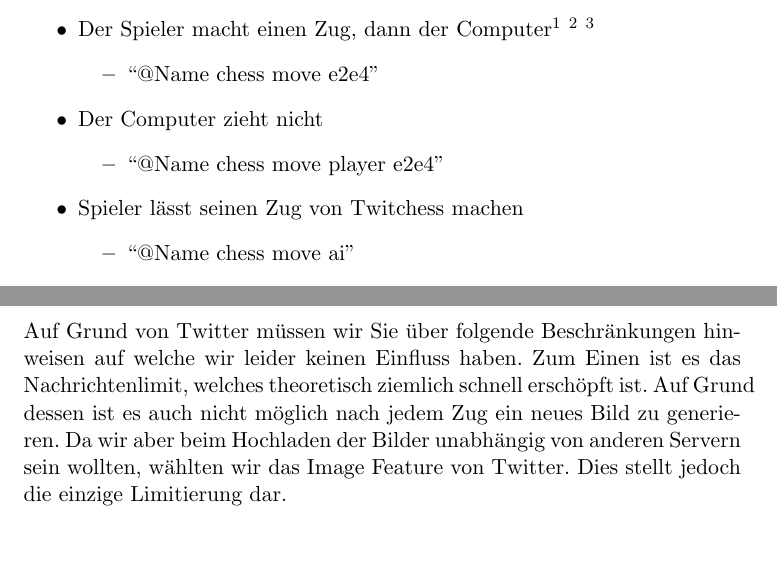
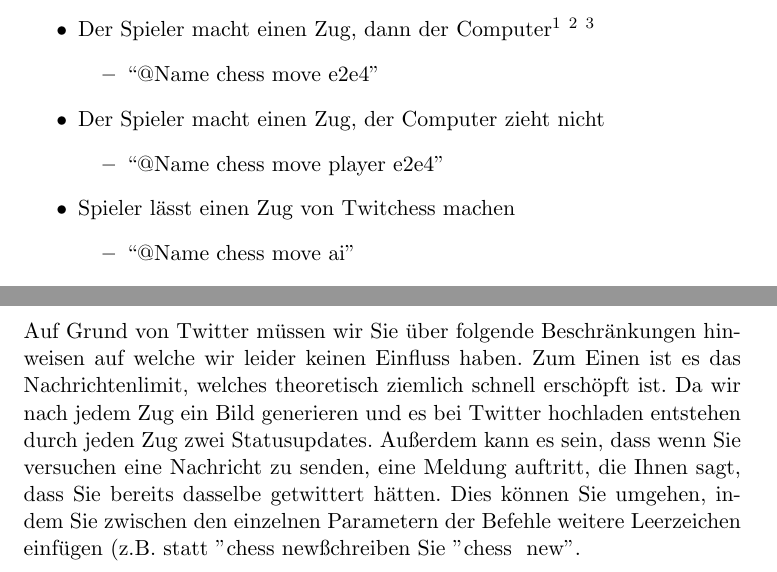
Before and after one commit to Mateful/Twitchess, a LaTeX document (doc/Twitchess.tex, which reads doc/src/Inhalt.tex): two parts of pages 7 and 8 of 17, joined at a grey line, cut so that both start at the same text, the shorter picture padded with empty space. Compiled offline with pdfLaTeX; the source files are stored in an older character set and shown here as Unicode.

Commit message:
Documentation and LaTeX updated

```diff
--- a/doc/src/Inhalt.tex
+++ b/doc/src/Inhalt.tex
@@ -96,11 +96,11 @@
 			\begin{itemize}
 				\item ``@Name chess move e2e4''
 			\end{itemize}
-			\item Der Computer zieht nicht
+			\item Der Spieler macht einen Zug, der Computer zieht nicht
 			\begin{itemize}
 				\item ``@Name chess move player e2e4''
 			\end{itemize}
-			\item Spieler lässt seinen Zug von Twitchess machen
+			\item Spieler lässt einen Zug von Twitchess machen
 			\begin{itemize}
 				\item ``@Name chess move ai''
 			\end{itemize}
@@ -165,10 +165,15 @@
 	\section{Limitierungen}
 		Auf Grund von Twitter müssen wir Sie über folgende Beschränkungen hinweisen auf
 		welche wir leider keinen Einfluss haben. Zum Einen ist es das Nachrichtenlimit,
-		welches theoretisch ziemlich schnell erschöpft ist. Auf Grund dessen ist es
-		auch nicht möglich nach jedem Zug ein neues Bild zu generieren. Da wir aber beim Hochladen
-		der Bilder unabhängig von anderen Servern sein wollten, wählten wir das Image
-		Feature von Twitter. Dies stellt jedoch die einzige Limitierung dar.
+		welches theoretisch ziemlich schnell erschöpft ist. Da wir nach jedem Zug
+		ein Bild generieren und es bei Twitter hochladen entstehen durch jeden Zug
+		zwei Statusupdates. Außerdem kann es sein, dass wenn Sie versuchen eine
+		Nachricht zu senden, eine Meldung auftritt, die Ihnen sagt, dass Sie bereits
+		dasselbe getwittert hätten. Dies können Sie umgehen, indem Sie zwischen den
+		einzelnen Parametern der Befehle weitere Leerzeichen einfügen (z.B. statt "
+		chess new" schreiben Sie "chess  new".
+
+
 \chapter{Spielgeschehen}
 	\section{Spielstart}
 		\subsection{Installation}
```
Also changed, not shown: doc/Twitchess.pdf (added), doc/Twitchess.tex (renamed from doc/document.tex), doc/document.pdf (deleted), 1 other file.
